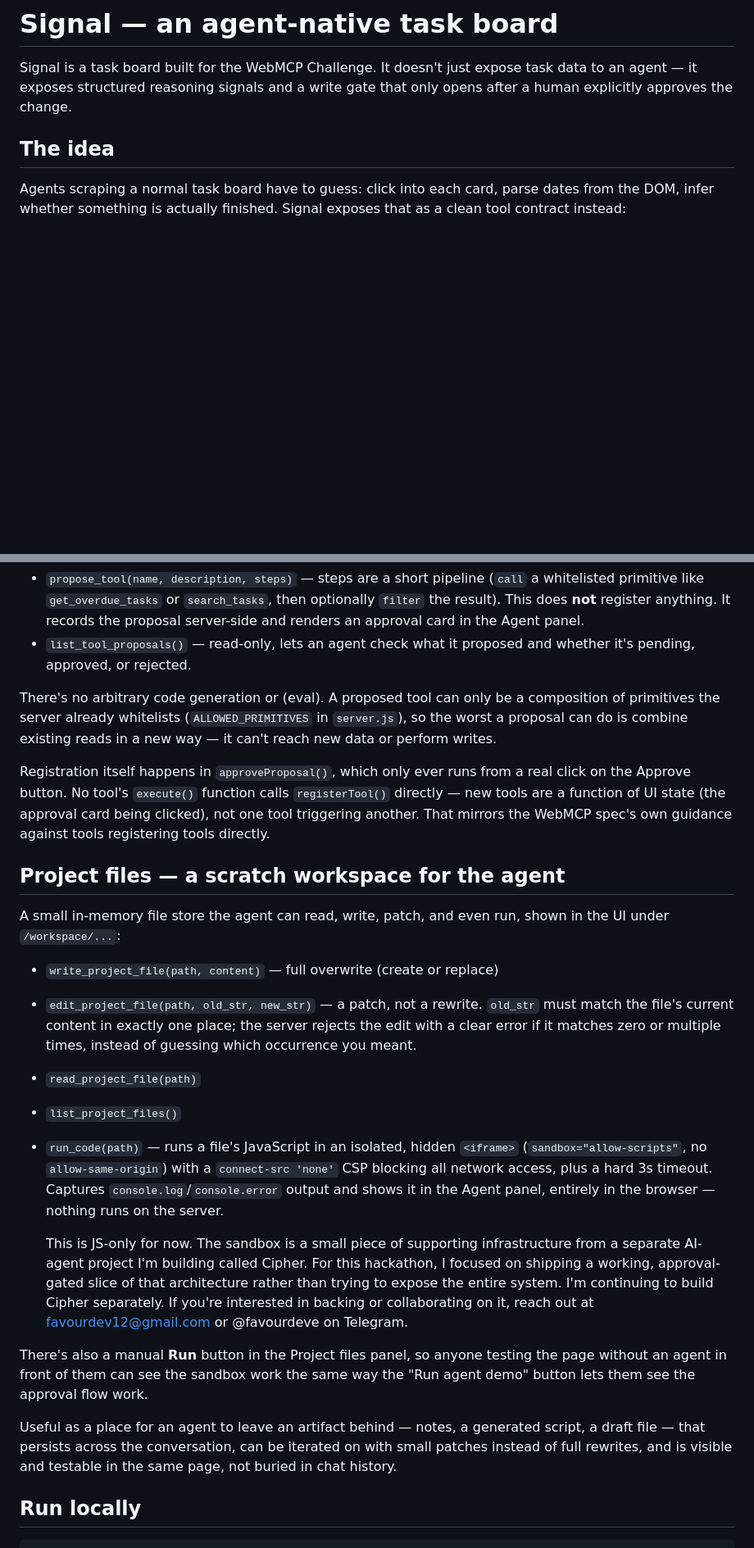
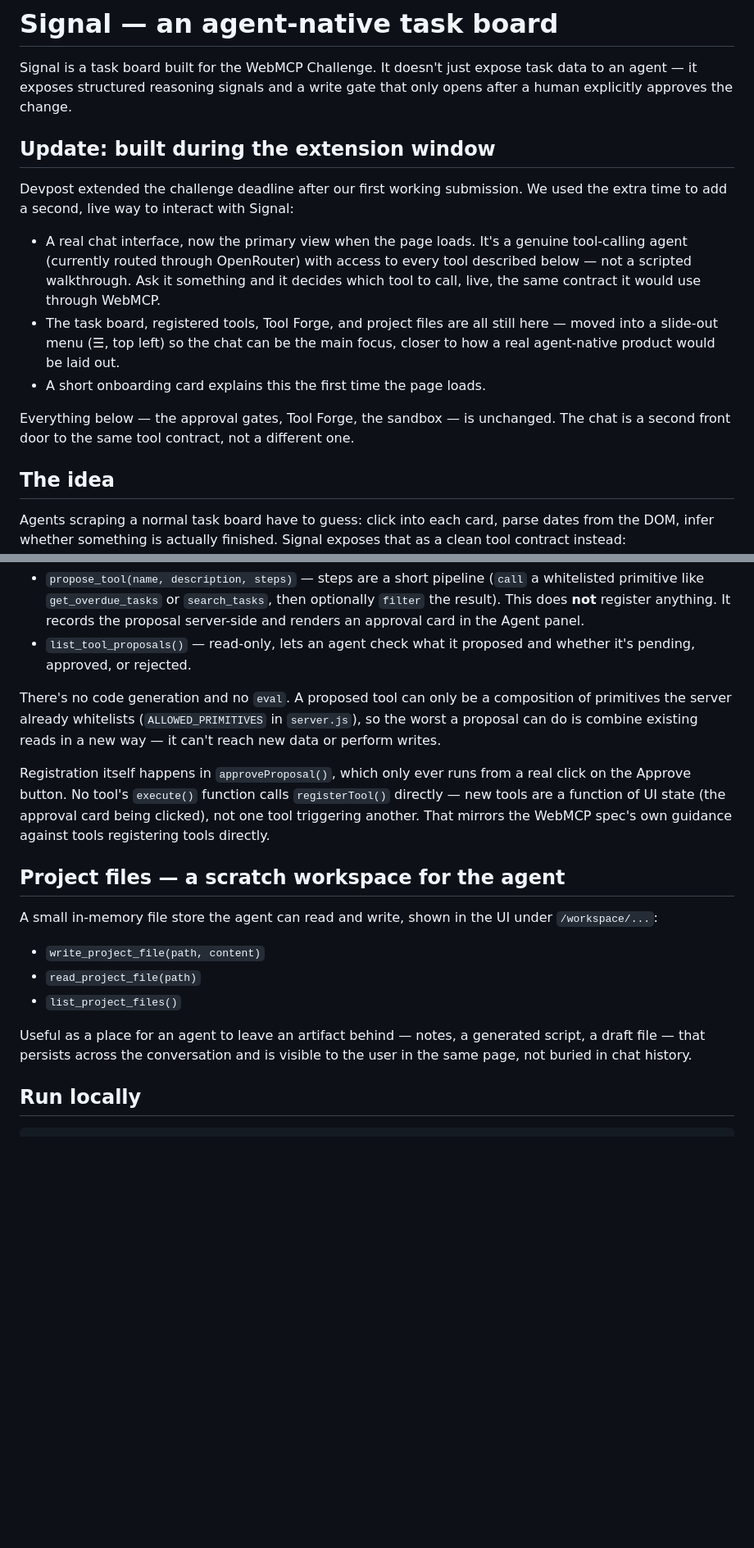
Before and after one commit to Kennyk1/Webmcp, a Markdown page: README.md, 2 parts joined by grey strips. Shown at 82% size. Rendered like a GitHub page; blank space fills up the shorter version.

```diff
--- a/README.md
+++ b/README.md
@@ -3,6 +3,26 @@
 Signal is a task board built for the WebMCP Challenge. It doesn't just expose
 task data to an agent — it exposes structured reasoning signals and a write
 gate that only opens after a human explicitly approves the change.
+
+## Update: built during the extension window
+
+Devpost extended the challenge deadline after our first working submission.
+We used the extra time to add a second, live way to interact with Signal:
+
+- A real chat interface, now the primary view when the page loads. It's a
+  genuine tool-calling agent (currently routed through OpenRouter) with
+  access to every tool described below — not a scripted walkthrough. Ask it
+  something and it decides which tool to call, live, the same contract it
+  would use through WebMCP.
+- The task board, registered tools, Tool Forge, and project files are all
+  still here — moved into a slide-out menu (☰, top left) so the chat can be
+  the main focus, closer to how a real agent-native product would be laid
+  out.
+- A short onboarding card explains this the first time the page loads.
+
+Everything below — the approval gates, Tool Forge, the sandbox — is
+unchanged. The chat is a second front door to the same tool contract, not a
+different one.
 
 ## The idea
 
@@ -53,7 +73,7 @@ a human clicks Approve:
 - `list_tool_proposals()` — read-only, lets an agent check what it
   proposed and whether it's pending, approved, or rejected.
 
-There's no arbitrary code generation or (eval). A proposed tool can only be a
+There's no code generation and no `eval`. A proposed tool can only be a
 composition of primitives the server already whitelists
 (`ALLOWED_PRIMITIVES` in `server.js`), so the worst a proposal can do is
 combine existing reads in a new way — it can't reach new data or perform
@@ -68,34 +88,16 @@ directly.
 
 ## Project files — a scratch workspace for the agent
 
-A small in-memory file store the agent can read, write, patch, and even
-run, shown in the UI under `/workspace/...`:
+A small in-memory file store the agent can read and write, shown in the
+UI under `/workspace/...`:
 
-- `write_project_file(path, content)` — full overwrite (create or replace)
-- `edit_project_file(path, old_str, new_str)` — a patch, not a rewrite.
-  `old_str` must match the file's current content in exactly one place;
-  the server rejects the edit with a clear error if it matches zero or
-  multiple times, instead of guessing which occurrence you meant.
+- `write_project_file(path, content)`
 - `read_project_file(path)`
 - `list_project_files()`
-- `run_code(path)` — runs a file's JavaScript in an isolated, hidden
-  `<iframe>` (`sandbox="allow-scripts"`, no `allow-same-origin`) with a
-  `connect-src 'none'` CSP blocking all network access, plus a hard 3s
-  timeout. Captures `console.log`/`console.error` output and shows it in
-  the Agent panel, entirely in the browser — nothing runs on the server.
-
-  This is JS-only for now. The sandbox is a small piece of supporting infrastructure from a separate AI-agent project I'm building called Cipher. For this hackathon, I focused on shipping a working, approval-gated slice of that architecture rather than trying to expose the entire system.
-  I'm continuing to build Cipher separately. If you're interested in backing or collaborating on it, reach out at favourdev12@gmail.com or @favourdeve on Telegram.
-
-There's also a manual **Run** button in the Project files panel, so
-anyone testing the page without an agent in front of them can see the
-sandbox work the same way the "Run agent demo" button lets them see the
-approval flow work.
 
 Useful as a place for an agent to leave an artifact behind — notes, a
-generated script, a draft file — that persists across the conversation,
-can be iterated on with small patches instead of full rewrites, and is
-visible and testable in the same page, not buried in chat history.
+generated script, a draft file — that persists across the conversation
+and is visible to the user in the same page, not buried in chat history.
 
 ## Run locally
 
```
